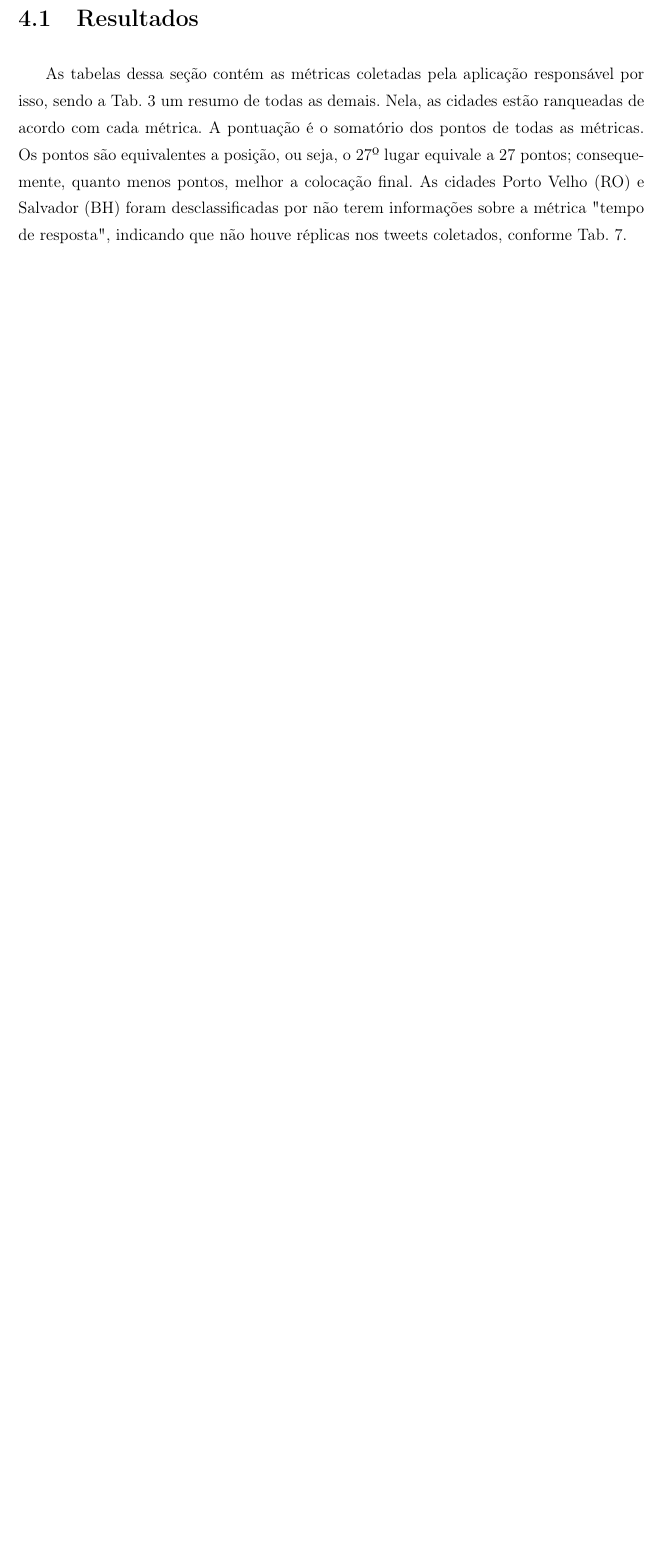
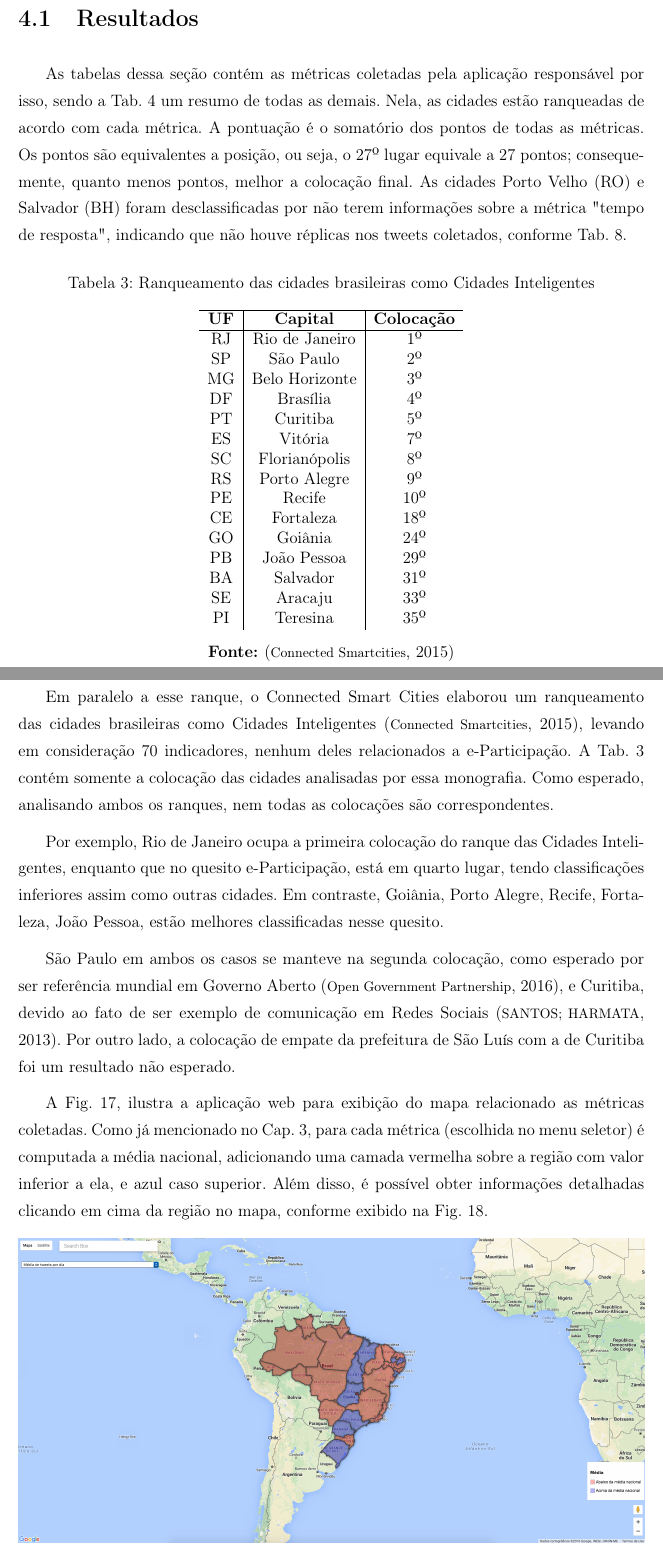
Before and after one commit to akhaleel/monografia, a LaTeX thesis (Monografia.tex, which reads Capitulos/Capitulo4.tex, Capitulos/Referencias.bib): part of page 52 of 67 before the commit and two parts of pages 52 and 53 of 69 after it, the two joined at a grey line, cut so that both start at the same text, the shorter picture padded with empty space. Compiled offline with pdfLaTeX; the source files are stored in an older character set and shown here as Unicode; a LaTeX package or settings file that is missing is left out.

Commit message:
section 4.1

```diff
--- a/Capitulos/Capitulo4.tex
+++ b/Capitulos/Capitulo4.tex
@@ -4,3 +4,50 @@
 \section{Resultados}
 
 As tabelas dessa seção contém as métricas coletadas pela aplicação responsável por isso, sendo a Tab. \ref{tab:rankMetrics} um resumo de todas as demais. Nela, as cidades estão ranqueadas de acordo com cada métrica. A pontuação é o somatório dos pontos de todas as métricas. Os pontos são equivalentes a posição, ou seja, o 27º lugar equivale a 27 pontos; consequemente, quanto menos pontos, melhor a colocação final. As cidades Porto Velho (RO) e Salvador (BH) foram desclassificadas por não terem informações sobre a métrica "tempo de resposta", indicando que não houve réplicas nos tweets coletados, conforme Tab. \ref{tab:inReplyMetrics}.
+
+\begin{table}[!htb]
+	\center
+		% Título de tabelas sempre aparecem antes da tabela
+	\caption{Ranqueamento das cidades brasileiras como Cidades Inteligentes}
+	\bigskip
+	\label{tab:smartCitiesRanking}
+	{
+		\begin{tabular}{c|c|c}
+			\hline
+            {\bf UF} & {\bf Capital} & {\bf Colocação}\\
+			\hline
+			RJ & Rio de Janeiro & 1º\\
+			SP & São Paulo & 2º\\
+			MG & Belo Horizonte & 3º\\
+			DF & Brasília & 4º\\
+			PT & Curitiba & 5º\\
+			ES & Vitória & 7º\\
+			SC & Florianópolis & 8º\\
+			RS & Porto Alegre & 9º\\
+			PE & Recife & 10º\\
+			CE & Fortaleza & 18º\\
+			GO & Goiânia & 24º\\
+			PB & João Pessoa & 29º\\
+			BA & Salvador & 31º\\
+			SE & Aracaju & 33º\\
+			PI & Teresina & 35º\\
+		\end{tabular}
+	}
+	\center {\bf Fonte: }\cite{BrazilianSmartCitiesRanking}
+\end{table}
+
+\bigskip
+\bigskip
+
+Em paralelo a esse ranque, o Connected Smart Cities elaborou um ranqueamento das cidades brasileiras como Cidades Inteligentes \cite{BrazilianSmartCitiesRanking}, levando em consideração 70 indicadores, nenhum deles relacionados a e-Participação. A Tab. \ref{tab:smartCitiesRanking} contém somente a colocação das cidades analisadas por essa monografia. Como esperado, analisando ambos os ranques, nem todas as colocações são correspondentes.
+
+Por exemplo, Rio de Janeiro ocupa a primeira colocação do ranque das Cidades Inteligentes, enquanto que no quesito e-Participação, está em quarto lugar, tendo classificações inferiores assim como outras cidades. Em contraste, Goiânia, Porto Alegre, Recife, Fortaleza, João Pessoa, estão melhores classificadas nesse quesito.
+
+São Paulo em ambos os casos se manteve na segunda colocação, como esperado por ser referência mundial em Governo Aberto \cite{OpenGovernmentPartnership}, e Curitiba, devido ao fato de ser exemplo de comunicação em Redes Sociais \cite{CuritibaUseCase}. Por outro lado, a colocação de empate da prefeitura de São Luís com a de Curitiba foi um resultado não esperado.
+
+A Fig. \ref{fig:webApllication}, ilustra a aplicação web para exibição do mapa relacionado as métricas coletadas. Como já mencionado no Cap. \ref{chapter3}, para cada métrica (escolhida no menu seletor) é computada a média nacional, adicionando uma camada vermelha sobre a região com valor inferior a ela, e azul caso superior. Além disso, é possível obter informações detalhadas clicando em cima da região no mapa, conforme exibido na Fig. \ref{fig:webApllication2}.
+
+\begin{figure}[!ht]
+  \centering
+    \includegraphics[width=1\textwidth]{Imagens/webApplication.png}
+  \caption{Ilustração da aplicação web desenvolvida}
--- a/Capitulos/Referencias.bib
+++ b/Capitulos/Referencias.bib
@@ -495,0 +501,5 @@ year = {2015}
+year = {2013}
+}
+
+% Announcing Commencement of Subnational Pilot Program in 15 Countries
+@misc{OpenGovernmentPartnership,
@@ -496,3 +509,6 @@ year = {2015}
+year = {2016}
+}
+
 % EMC Article
 @misc{EmcArticle,
 author = {Gantz, J. and Reinsel, D.},
```
Also changed, not shown: Imagens/webApplication.png (added), Imagens/webApplication2.png (added), Monografia.bbl, Monografia.pdf, Capitulos/Capitulo4.tex (31 more changed lines), Capitulos/Referencias.bib (8 more changed lines), 12 other files.
